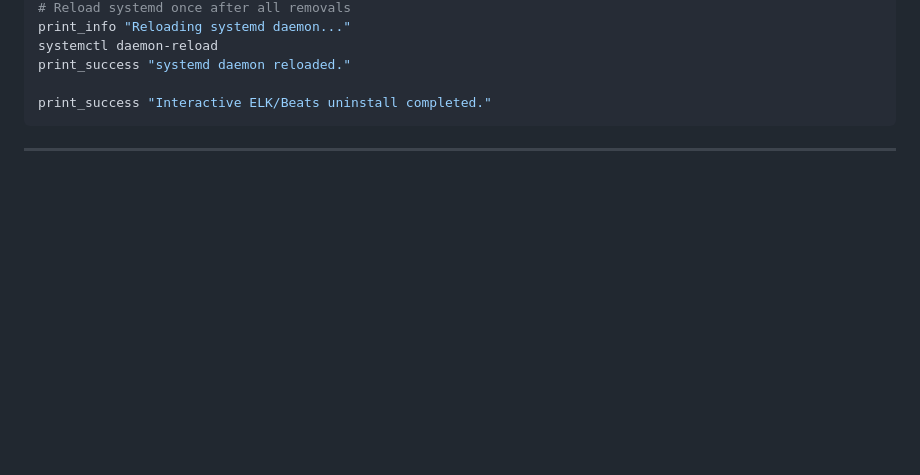
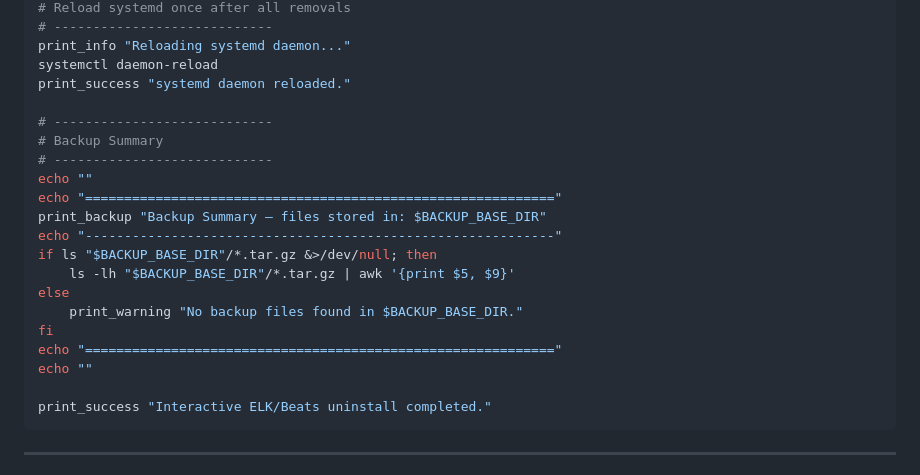
Before and after one commit to UnstopableSafar08/DevOps, a Markdown page: elk/uninstall_elk_stack_beats.md, the part around one of its changes. Rendered like a GitHub page; blank space fills up the shorter version.

````diff
--- a/elk/uninstall_elk_stack_beats.md
+++ b/elk/uninstall_elk_stack_beats.md
@@ -158,7 +249,23 @@ done
 # Reload systemd once after all removals
+# ----------------------------
 print_info "Reloading systemd daemon..."
 systemctl daemon-reload
 print_success "systemd daemon reloaded."
+
+# ----------------------------
+# Backup Summary
+# ----------------------------
+echo ""
+echo "============================================================"
+print_backup "Backup Summary — files stored in: $BACKUP_BASE_DIR"
+echo "------------------------------------------------------------"
+if ls "$BACKUP_BASE_DIR"/*.tar.gz &>/dev/null; then
+    ls -lh "$BACKUP_BASE_DIR"/*.tar.gz | awk '{print $5, $9}'
+else
+    print_warning "No backup files found in $BACKUP_BASE_DIR."
+fi
+echo "============================================================"
+echo ""
 
 print_success "Interactive ELK/Beats uninstall completed."
 ```
````
Also changed, not shown: other parts of elk/uninstall_elk_stack_beats.md (+98 -7 lines).
